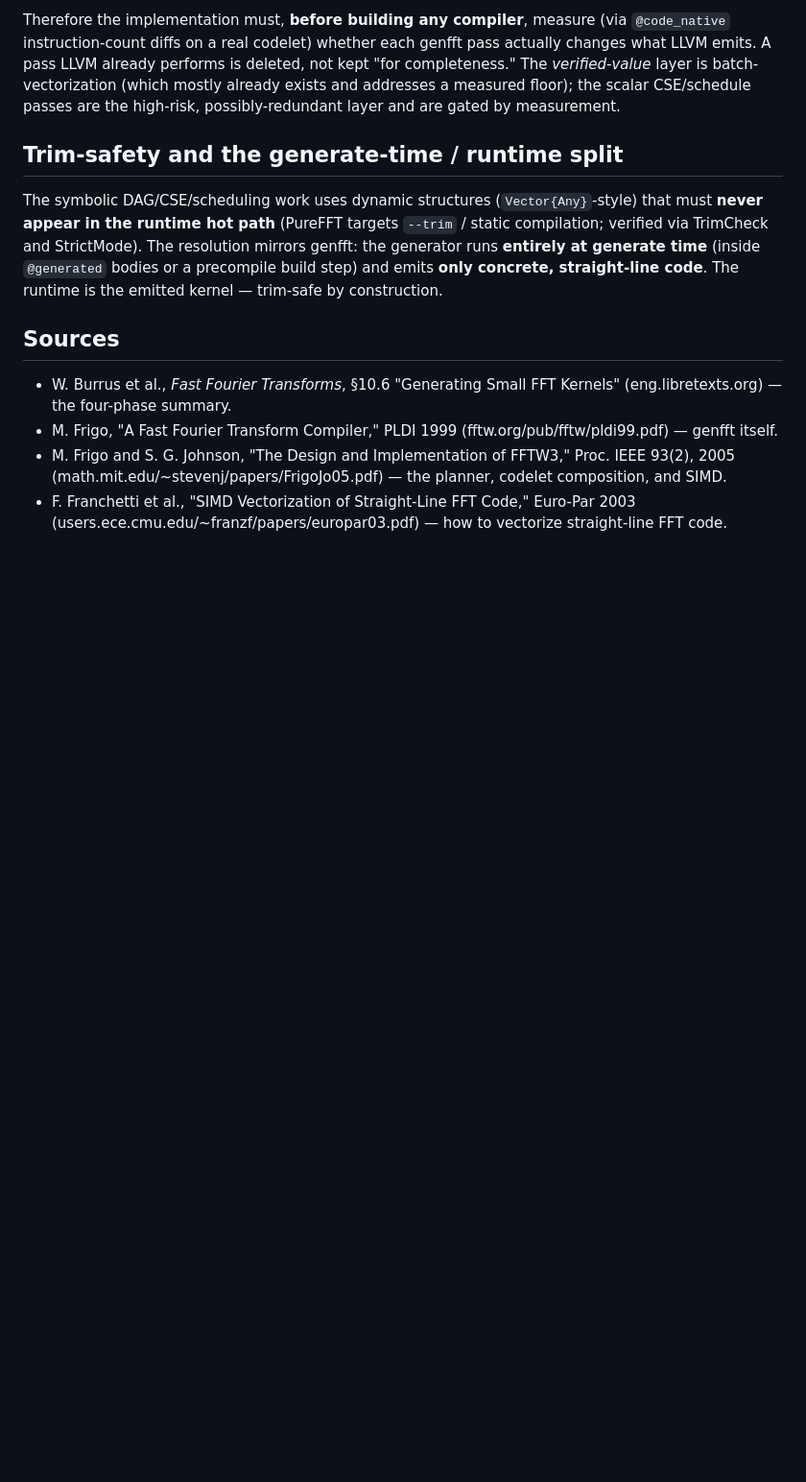
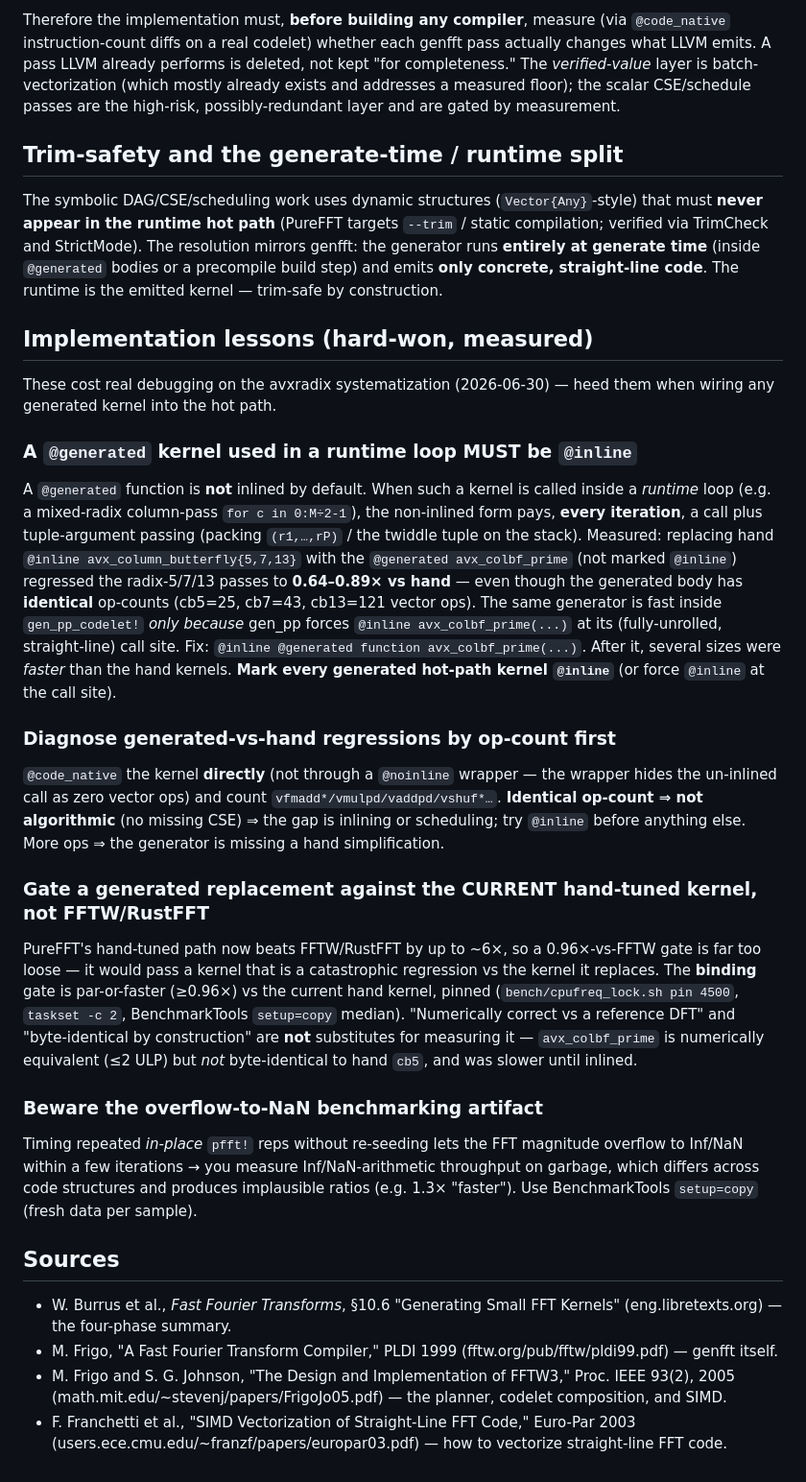
Before and after one commit to el-oso/PureFFT.jl, a Markdown page: docs/src/codelet-generator.md, the part around the change. Shown at 96% size. Drawn GitHub-style; blank space fills up the shorter version.

Commit message:
docs(kb): add 'Implementation lessons' — @generated hot-path kernels must be @inline
Hard-won on the avxradix systematization: a @generated kernel in a runtime loop stays a non-inlined call
(per-iteration tuple-arg overhead) → 0.7x regression despite identical op-counts; one-line @inline fix.
Plus the op-count-first diagnostic, gate-vs-hand-tuned (not FFTW/Rust), and the overflow-to-NaN bench artifact.

Co-Authored-By: Claude Opus 4.8 <noreply@anthropic.com>

```diff
--- a/docs/src/codelet-generator.md
+++ b/docs/src/codelet-generator.md
@@ -127,6 +127,41 @@ StrictMode). The resolution mirrors genfft: the generator runs **entirely at gen
 `@generated` bodies or a precompile build step) and emits **only concrete, straight-line code**. The
 runtime is the emitted kernel — trim-safe by construction.
 
+## Implementation lessons (hard-won, measured)
+
+These cost real debugging on the avxradix systematization (2026-06-30) — heed them when wiring any generated
+kernel into the hot path.
+
+### A `@generated` kernel used in a runtime loop MUST be `@inline`
+A `@generated` function is **not** inlined by default. When such a kernel is called inside a *runtime* loop
+(e.g. a mixed-radix column-pass `for c in 0:M÷2-1`), the non-inlined form pays, **every iteration**, a call
+plus tuple-argument passing (packing `(r1,…,rP)` / the twiddle tuple on the stack). Measured: replacing hand
+`@inline avx_column_butterfly{5,7,13}` with the `@generated avx_colbf_prime` (not marked `@inline`) regressed
+the radix-5/7/13 passes to **0.64–0.89× vs hand** — even though the generated body has **identical** op-counts
+(cb5=25, cb7=43, cb13=121 vector ops). The same generator is fast inside `gen_pp_codelet!` *only because* gen_pp
+forces `@inline avx_colbf_prime(...)` at its (fully-unrolled, straight-line) call site. Fix: `@inline @generated
+function avx_colbf_prime(...)`. After it, several sizes were *faster* than the hand kernels. **Mark every
+generated hot-path kernel `@inline`** (or force `@inline` at the call site).
+
+### Diagnose generated-vs-hand regressions by op-count first
+`@code_native` the kernel **directly** (not through a `@noinline` wrapper — the wrapper hides the un-inlined
+call as zero vector ops) and count `vfmadd*/vmulpd/vaddpd/vshuf*…`. **Identical op-count ⇒ not algorithmic**
+(no missing CSE) ⇒ the gap is inlining or scheduling; try `@inline` before anything else. More ops ⇒ the
+generator is missing a hand simplification.
+
+### Gate a generated replacement against the CURRENT hand-tuned kernel, not FFTW/RustFFT
+PureFFT's hand-tuned path now beats FFTW/RustFFT by up to ~6×, so a 0.96×-vs-FFTW gate is far too loose — it
+would pass a kernel that is a catastrophic regression vs the kernel it replaces. The **binding** gate is
+par-or-faster (≥0.96×) vs the current hand kernel, pinned (`bench/cpufreq_lock.sh pin 4500`, `taskset -c 2`,
+BenchmarkTools `setup=copy` median). "Numerically correct vs a reference DFT" and "byte-identical by
+construction" are **not** substitutes for measuring it — `avx_colbf_prime` is numerically equivalent (≤2 ULP)
+but *not* byte-identical to hand `cb5`, and was slower until inlined.
+
+### Beware the overflow-to-NaN benchmarking artifact
+Timing repeated *in-place* `pfft!` reps without re-seeding lets the FFT magnitude overflow to Inf/NaN within a
+few iterations → you measure Inf/NaN-arithmetic throughput on garbage, which differs across code structures
+and produces implausible ratios (e.g. 1.3× "faster"). Use BenchmarkTools `setup=copy` (fresh data per sample).
+
 ## Sources
 
 - W. Burrus et al., *Fast Fourier Transforms*, §10.6 "Generating Small FFT Kernels"
```
